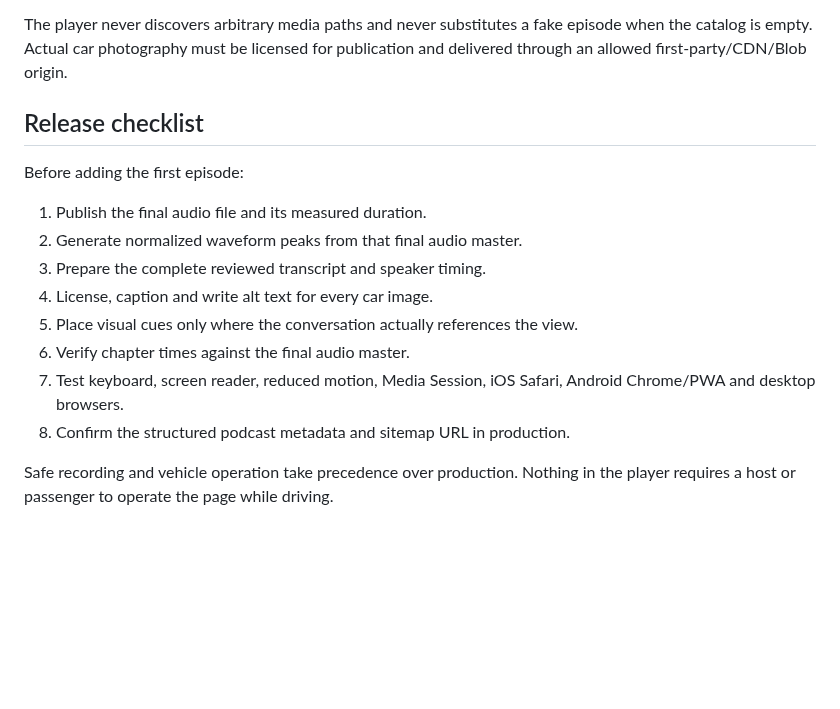
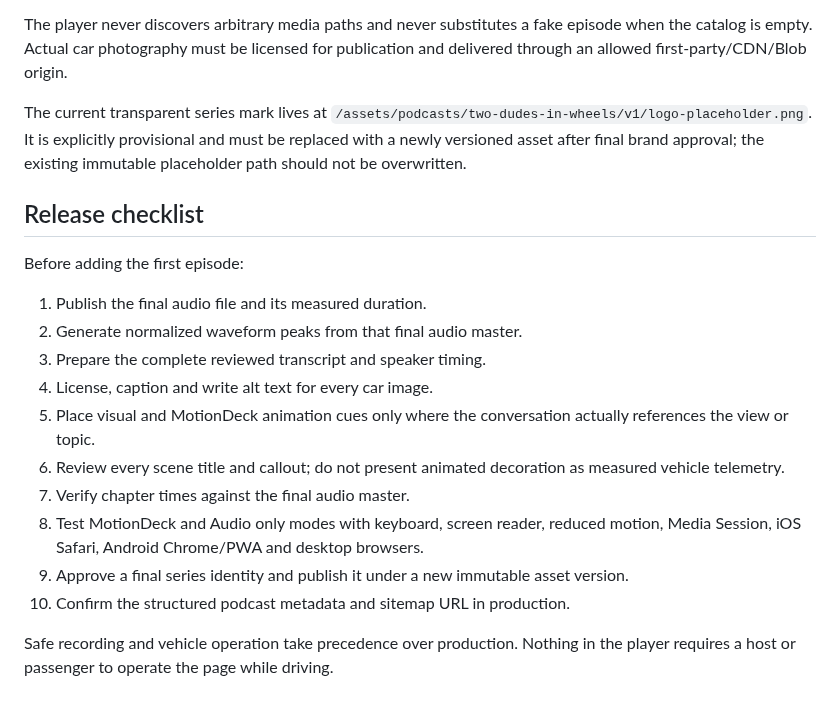
Before and after one commit to MobileMediaInteractions/NJC, a Markdown page: docs/TWO_DUDES_IN_WHEELS.md, the part around one of its changes. Drawn GitHub-style; blank space fills up the shorter version.

```diff
--- a/docs/TWO_DUDES_IN_WHEELS.md
+++ b/docs/TWO_DUDES_IN_WHEELS.md
@@ -41,6 +65,11 @@ must be unique and no timed item may extend beyond the episode.
 The player never discovers arbitrary media paths and never substitutes a fake
 episode when the catalog is empty. Actual car photography must be licensed for
 publication and delivered through an allowed first-party/CDN/Blob origin.
+
+The current transparent series mark lives at
+`/assets/podcasts/two-dudes-in-wheels/v1/logo-placeholder.png`. It is explicitly
+provisional and must be replaced with a newly versioned asset after final brand
+approval; the existing immutable placeholder path should not be overwritten.
 
 ## Release checklist
 
@@ -50,11 +79,17 @@ Before adding the first episode:
 2. Generate normalized waveform peaks from that final audio master.
 3. Prepare the complete reviewed transcript and speaker timing.
 4. License, caption and write alt text for every car image.
-5. Place visual cues only where the conversation actually references the view.
-6. Verify chapter times against the final audio master.
-7. Test keyboard, screen reader, reduced motion, Media Session, iOS Safari,
+5. Place visual and MotionDeck animation cues only where the conversation
+   actually references the view or topic.
+6. Review every scene title and callout; do not present animated decoration as
+   measured vehicle telemetry.
+7. Verify chapter times against the final audio master.
+8. Test MotionDeck and Audio only modes with keyboard, screen reader, reduced
+   motion, Media Session, iOS Safari,
    Android Chrome/PWA and desktop browsers.
-8. Confirm the structured podcast metadata and sitemap URL in production.
+9. Approve a final series identity and publish it under a new immutable asset
+   version.
+10. Confirm the structured podcast metadata and sitemap URL in production.
 
 Safe recording and vehicle operation take precedence over production. Nothing
 in the player requires a host or passenger to operate the page while driving.
```
Also changed, not shown: other parts of docs/TWO_DUDES_IN_WHEELS.md (+27 -3 lines), TODO.md (+8 -4 lines), docs/brand/ASSET_CATALOG.md (+5 -0 lines), docs/screenshots/dark/web-two-dudes-in-wheels.png, 12 other files.
